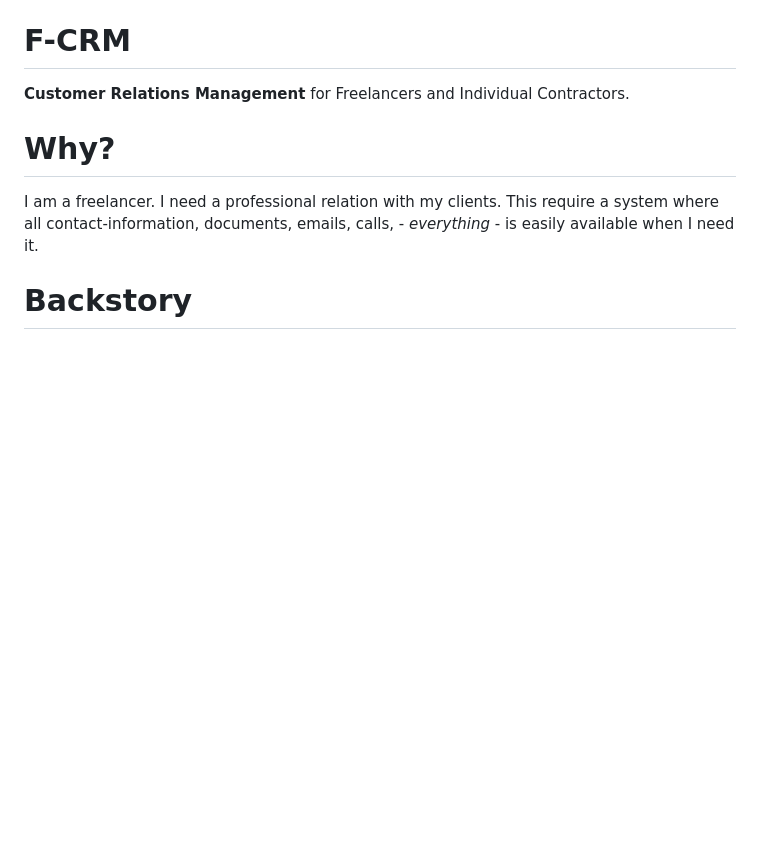
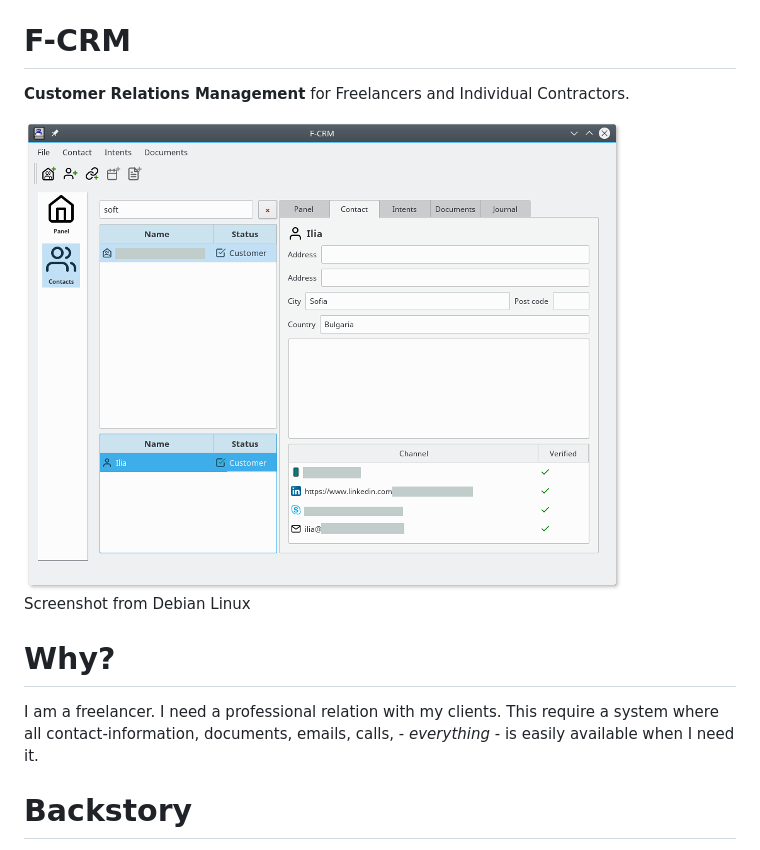
Before and after one commit to jgaa/f-crm, a Markdown page: README.md, the part around the change. Rendered like a GitHub page; pictures changed too: doc/f-crm.png (added); blank space fills up the shorter version.

```diff
--- a/README.md
+++ b/README.md
@@ -1,6 +1,9 @@
 # F-CRM
 
 **Customer Relations Management** for Freelancers and Individual Contractors.
+
+![f-crm on Linux](doc/f-crm.png)
+<br>Screenshot from Debian Linux
 
 # Why?
 
```
